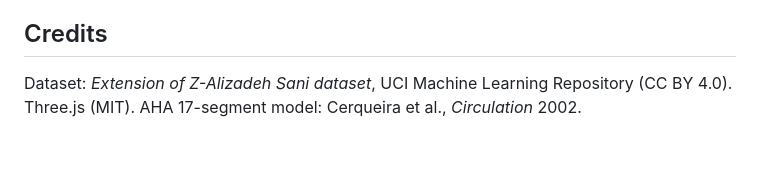
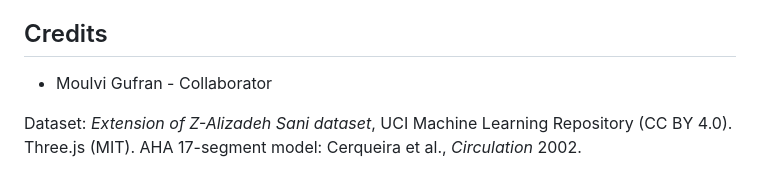
Before and after one commit to MG782469/heartrisk3d, a Markdown page: README.md, the part around the change. GitHub-like rendering; blank space fills up the shorter version.

```diff
--- a/README.md
+++ b/README.md
@@ -88,6 +88,7 @@ UCI dataset (303) -> leakage guard -> 80/20 split -> 4 families x repeated 5x5 C
 Single-centre dataset of 303 patients, no external validation; test-set estimates are noisy (see CIs). Conformal coverage on the test set (82-85%) is below the 90% target but within sampling error for n = 61. The 3D heart is illustrative, not patient-specific anatomy. See [MODEL_CARD.md](MODEL_CARD.md).
 
 ## Credits
+- Moulvi Gufran - Collaborator
 
 Dataset: *Extension of Z-Alizadeh Sani dataset*, UCI Machine Learning Repository (CC BY 4.0). Three.js (MIT). AHA 17-segment model: Cerqueira et al., *Circulation* 2002.
 
```
